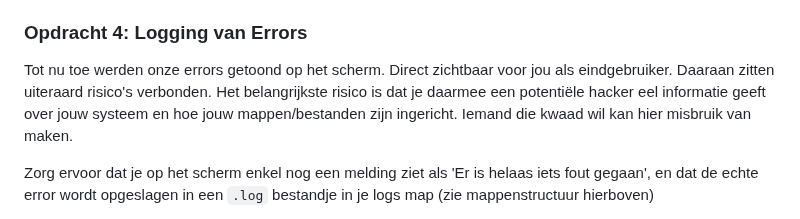
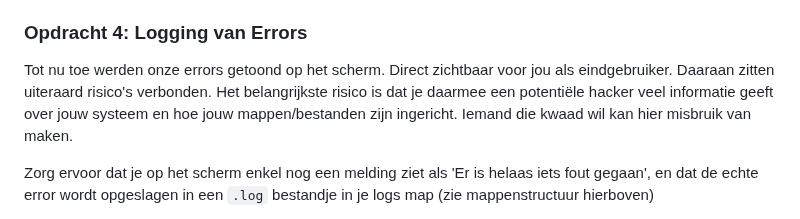
Before and after one commit to HR-CMGT/PRG02-2024-2025, a Markdown page: advanced/lesson5/README.md, the part around the change. Drawn GitHub-style.

```diff
--- a/advanced/lesson5/README.md
+++ b/advanced/lesson5/README.md
@@ -66,7 +66,7 @@ van de muziekalbums hebben gedaan:
 
 Tot nu toe werden onze errors getoond op het scherm. Direct zichtbaar voor jou als eindgebruiker.
 Daaraan zitten uiteraard risico's verbonden. Het belangrijkste risico is dat je daarmee een potentiële
-hacker eel informatie geeft over jouw systeem en hoe jouw mappen/bestanden zijn ingericht. Iemand die
+hacker veel informatie geeft over jouw systeem en hoe jouw mappen/bestanden zijn ingericht. Iemand die
 kwaad wil kan hier misbruik van maken.
 
 Zorg ervoor dat je op het scherm enkel nog een melding ziet als 'Er is helaas iets fout gegaan', en dat
```
